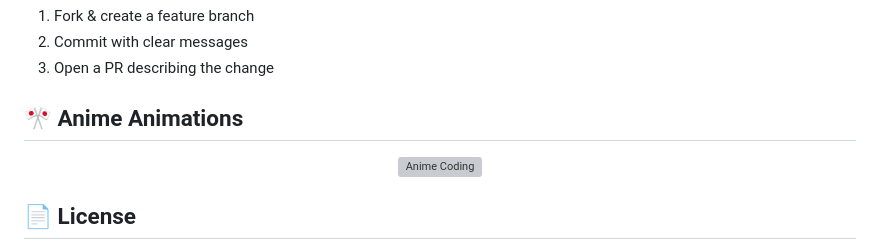
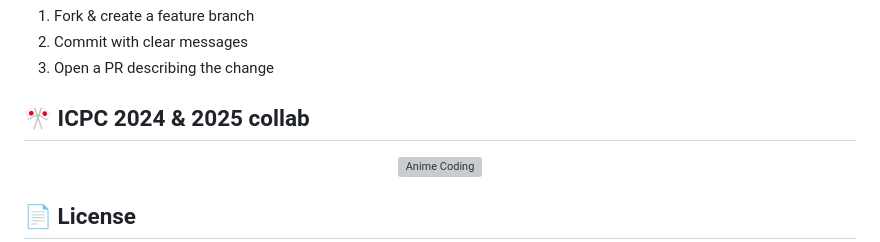
Before and after one commit to MrPusitCH/ICPC-2025, a Markdown page: README.md, the part around the change. Drawn GitHub-style; grey boxes are pictures that could not be loaded.

```diff
--- a/README.md
+++ b/README.md
@@ -115,7 +115,7 @@ flutter build apk
 2. Commit with clear messages
 3. Open a PR describing the change
 
-## 🎌 Anime Animations
+## 🎌 ICPC 2024 & 2025 collab
 
 <div align="center">
   <!-- Anime coding -->
```
